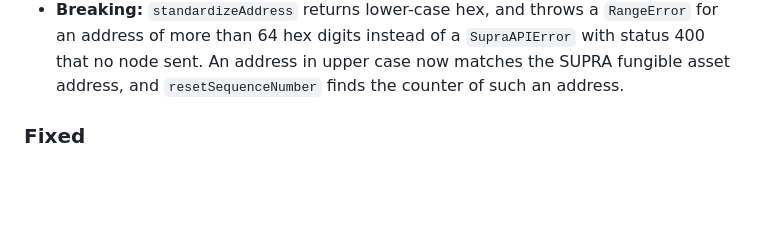
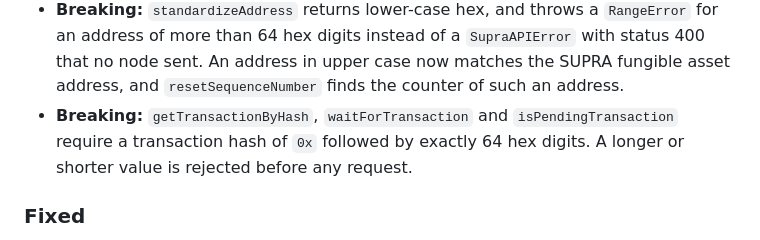
Before and after one commit to Entropy-Foundation/supra-ts-sdk, a Markdown page: CHANGELOG.md, the part around the change. GitHub-like rendering; blank space fills up the shorter version.

Commit message:
docs: describe the 64-digit transaction hash requirement in the 2.0.0 changelog and migration guide
Co-Authored-By: Claude Opus 5.5 <noreply@anthropic.com>

```diff
--- a/CHANGELOG.md
+++ b/CHANGELOG.md
@@ -261,6 +261,8 @@ Entries marked **Breaking:** change behaviour or types that code written for 1.2
 - **Breaking:** `standardizeAddress` returns lower-case hex, and throws a `RangeError` for an address of more than 64
   hex digits instead of a `SupraAPIError` with status 400 that no node sent. An address in upper case now matches the
   SUPRA fungible asset address, and `resetSequenceNumber` finds the counter of such an address.
+- **Breaking:** `getTransactionByHash`, `waitForTransaction` and `isPendingTransaction` require a transaction hash of
+  `0x` followed by exactly 64 hex digits. A longer or shorter value is rejected before any request.
 
 ### Fixed
 
```
Also changed, not shown: MIGRATION.md (+2 -1 lines).
